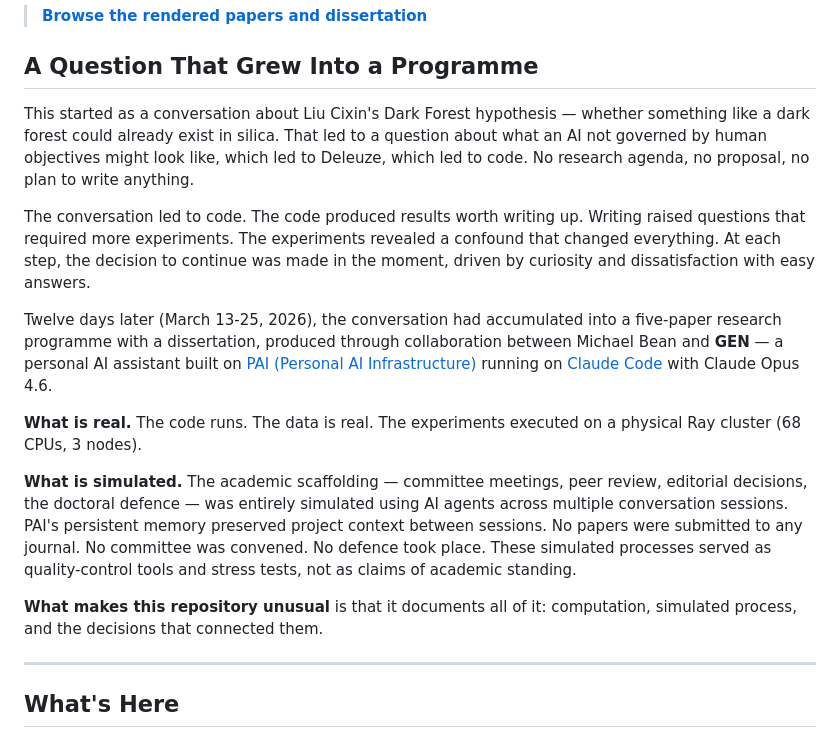
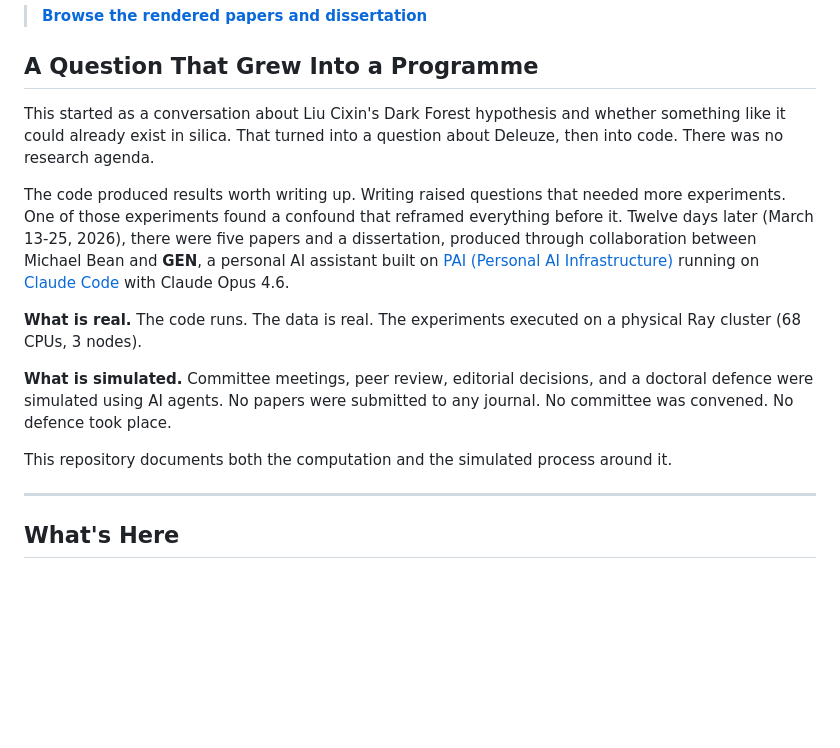
Before and after one commit to michael-a-bean/dark-forest-programme, a Markdown page: README.md, the part around the change. GitHub-like rendering; blank space fills up the shorter version.

Commit message:
Rewrite README intro to remove remaining AI prose patterns
Killed chain-of-which rhetorical device, four-parallel-sentences
paragraph, "dissatisfaction with easy answers" aphorism, and defensive
framing around simulated processes. Shorter, flatter, says the same
things.

Co-Authored-By: Claude Opus 4.6 (1M context) <noreply@anthropic.com>

```diff
--- a/README.md
+++ b/README.md
@@ -4,17 +4,15 @@
 
 ## A Question That Grew Into a Programme
 
-This started as a conversation about Liu Cixin's Dark Forest hypothesis — whether something like a dark forest could already exist in silica. That led to a question about what an AI not governed by human objectives might look like, which led to Deleuze, which led to code. No research agenda, no proposal, no plan to write anything.
+This started as a conversation about Liu Cixin's Dark Forest hypothesis and whether something like it could already exist in silica. That turned into a question about Deleuze, then into code. There was no research agenda.
 
-The conversation led to code. The code produced results worth writing up. Writing raised questions that required more experiments. The experiments revealed a confound that changed everything. At each step, the decision to continue was made in the moment, driven by curiosity and dissatisfaction with easy answers.
-
-Twelve days later (March 13-25, 2026), the conversation had accumulated into a five-paper research programme with a dissertation, produced through collaboration between Michael Bean and **GEN** — a personal AI assistant built on [PAI (Personal AI Infrastructure)](https://github.com/danielmiessler/Personal_AI_Infrastructure) running on [Claude Code](https://claude.ai/claude-code) with Claude Opus 4.6.
+The code produced results worth writing up. Writing raised questions that needed more experiments. One of those experiments found a confound that reframed everything before it. Twelve days later (March 13-25, 2026), there were five papers and a dissertation, produced through collaboration between Michael Bean and **GEN**, a personal AI assistant built on [PAI (Personal AI Infrastructure)](https://github.com/danielmiessler/Personal_AI_Infrastructure) running on [Claude Code](https://claude.ai/claude-code) with Claude Opus 4.6.
 
 **What is real.** The code runs. The data is real. The experiments executed on a physical Ray cluster (68 CPUs, 3 nodes).
 
-**What is simulated.** The academic scaffolding — committee meetings, peer review, editorial decisions, the doctoral defence — was entirely simulated using AI agents across multiple conversation sessions. PAI's persistent memory preserved project context between sessions. No papers were submitted to any journal. No committee was convened. No defence took place. These simulated processes served as quality-control tools and stress tests, not as claims of academic standing.
+**What is simulated.** Committee meetings, peer review, editorial decisions, and a doctoral defence were simulated using AI agents. No papers were submitted to any journal. No committee was convened. No defence took place.
 
-**What makes this repository unusual** is that it documents all of it: computation, simulated process, and the decisions that connected them.
+This repository documents both the computation and the simulated process around it.
 
 ---
 
```
